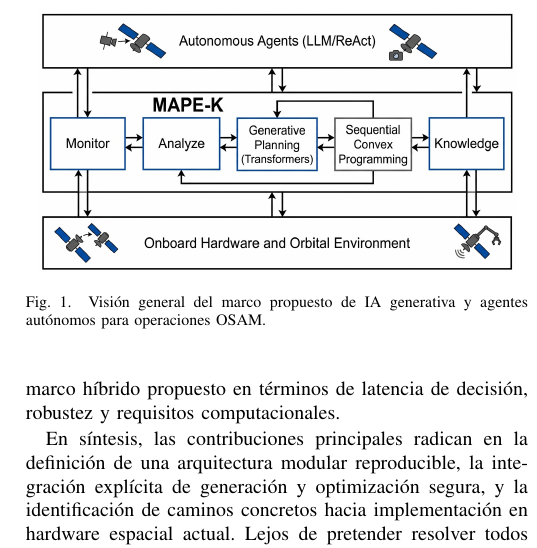
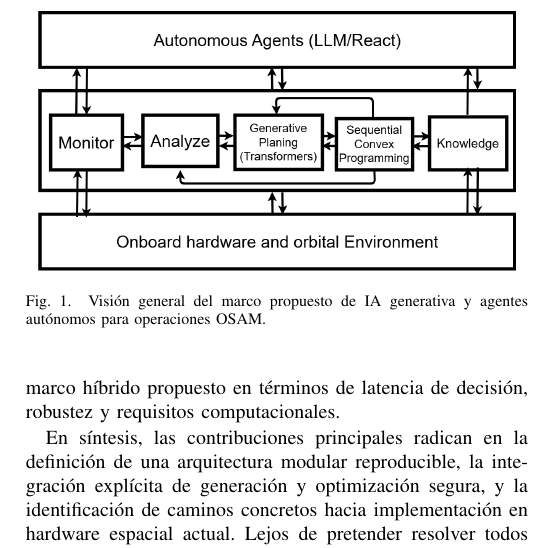
Before and after one commit to hmartinez00/genai_oos_orbital_agents, a LaTeX paper (main.tex, which reads section_1.tex): part of one column of page 2 of 7, cut so that both start at the same text. Compiled offline with pdfLaTeX.

Commit message:
feat: Incorporando activos graficos en fase 2 - 1

```diff
--- a/main.tex
+++ b/main.tex
@@ -25,7 +25,8 @@
     positioning,    % Posicionamiento de nodos
     calc,           % Cálculos geométricos
     shapes.geometric,
-    decorations.pathreplacing
+    decorations.pathreplacing,
+    fit
 }
 % ------------------------------------------------------
 % --- CONFIGURACIÓN DE BIBLIOGRAFÍA ---
--- a/section_1.tex
+++ b/section_1.tex
@@ -22,7 +22,7 @@ Nuestro enfoque combina modelos generativos basados en transformers --capaces de
 
 \begin{figure}[t]
 \centering
-\includegraphics[width=0.95\linewidth]{fig1.png}
+\includegraphics[width=0.95\linewidth]{codes/fig1.png}
 \caption{Visión general del marco propuesto de IA generativa y agentes autónomos para operaciones OSAM.}
 \label{fig:framework_overview}
 \end{figure}
```
Also changed, not shown: codes/fig1.png (added), codes/fig1.svg, 1 other file.
